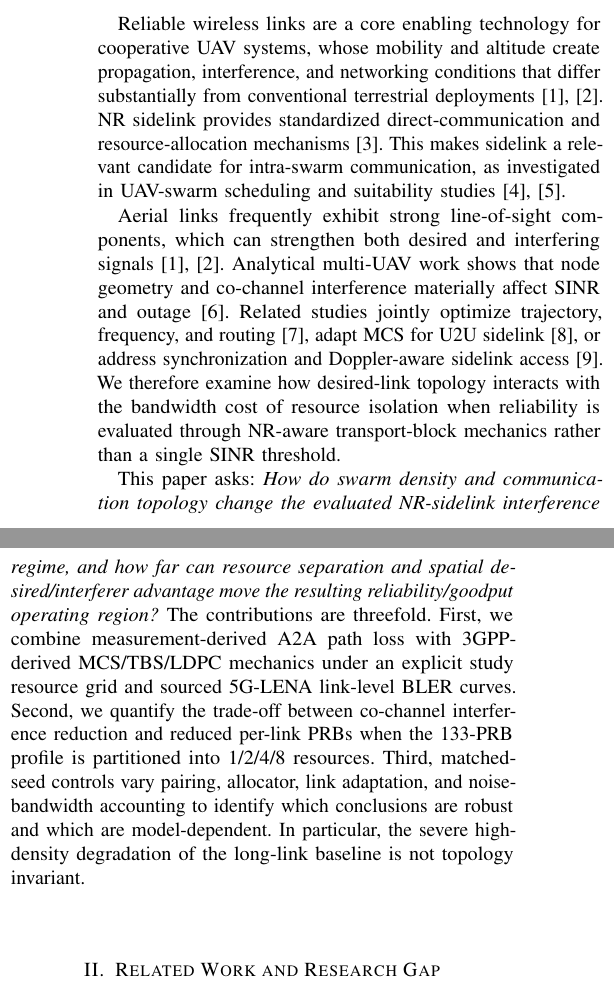
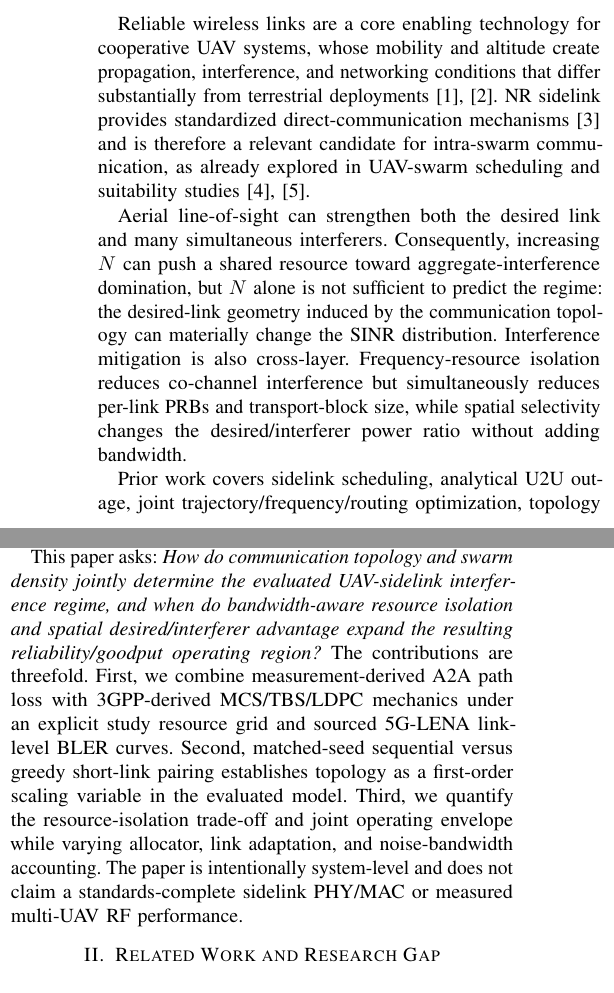
Before and after one commit to panagiotagrosdouli/uav-sidelink-swarm, a LaTeX paper (paper/vtc2027/main.tex, which reads paper/vtc2027/sections/01_introduction.tex): two parts of the columns of page 1 of 5, joined at a grey line, cut so that both start at the same text. Compiled offline with pdfLaTeX.

Commit message:
paper: sharpen VTC research gap and contributions

```diff
--- a/paper/vtc2027/sections/01_introduction.tex
+++ b/paper/vtc2027/sections/01_introduction.tex
@@ -1,6 +1,8 @@
 \section{Introduction}
-Reliable wireless links are a core enabling technology for cooperative UAV systems, whose mobility and altitude create propagation, interference, and networking conditions that differ substantially from conventional terrestrial deployments \cite{zeng2019sky,mozaffari2019tutorial}. NR sidelink provides standardized direct-communication and resource-allocation mechanisms \cite{garcia2021nrv2x}. This makes sidelink a relevant candidate for intra-swarm communication, as investigated in UAV-swarm scheduling and suitability studies \cite{mishra2022cu2x,varonen2024sidelink}.
+Reliable wireless links are a core enabling technology for cooperative UAV systems, whose mobility and altitude create propagation, interference, and networking conditions that differ substantially from terrestrial deployments \cite{zeng2019sky,mozaffari2019tutorial}. NR sidelink provides standardized direct-communication mechanisms \cite{garcia2021nrv2x} and is therefore a relevant candidate for intra-swarm communication, as already explored in UAV-swarm scheduling and suitability studies \cite{mishra2022cu2x,varonen2024sidelink}.
 
-Aerial links frequently exhibit strong line-of-sight components, which can strengthen both desired and interfering signals \cite{zeng2019sky,mozaffari2019tutorial}. Analytical multi-UAV work shows that node geometry and co-channel interference materially affect SINR and outage \cite{lau2023outage}. Related studies jointly optimize trajectory, frequency, and routing \cite{alam2024jtfr}, adapt MCS for U2U sidelink \cite{yu2025uavlink}, or address synchronization and Doppler-aware sidelink access \cite{zhang2026sync}. We therefore examine how desired-link topology interacts with the bandwidth cost of resource isolation when reliability is evaluated through NR-aware transport-block mechanics rather than a single SINR threshold.
+Aerial line-of-sight can strengthen both the desired link and many simultaneous interferers. Consequently, increasing $N$ can push a shared resource toward aggregate-interference domination, but $N$ alone is not sufficient to predict the regime: the desired-link geometry induced by the communication topology can materially change the SINR distribution. Interference mitigation is also cross-layer. Frequency-resource isolation reduces co-channel interference but simultaneously reduces per-link PRBs and transport-block size, while spatial selectivity changes the desired/interferer power ratio without adding bandwidth.
 
-This paper asks: \emph{How do swarm density and communication topology change the evaluated NR-sidelink interference regime, and how far can resource separation and spatial desired/interferer advantage move the resulting reliability/goodput operating region?} The contributions are threefold. First, we combine measurement-derived A2A path loss with 3GPP-derived MCS/TBS/LDPC mechanics under an explicit study resource grid and sourced 5G-LENA link-level BLER curves. Second, we quantify the trade-off between co-channel interference reduction and reduced per-link PRBs when the 133-PRB profile is partitioned into 1/2/4/8 resources. Third, matched-seed controls vary pairing, allocator, link adaptation, and noise-bandwidth accounting to identify which conclusions are robust and which are model-dependent. In particular, the severe high-density degradation of the long-link baseline is not topology invariant.
+Prior work covers sidelink scheduling, analytical U2U outage, joint trajectory/frequency/routing optimization, topology control, MCS adaptation, and synchronization \cite{lau2023outage,alam2024jtfr,bai2026topology,yu2025uavlink,zhang2026sync}. What remains insufficiently characterized is their intersection: a controlled NR-aware operating-region study that conditions density effects on communication topology while explicitly charging resource isolation for its PRB/TBS cost.
+
+This paper asks: \emph{How do communication topology and swarm density jointly determine the evaluated UAV-sidelink interference regime, and when do bandwidth-aware resource isolation and spatial desired/interferer advantage expand the resulting reliability/goodput operating region?} The contributions are threefold. First, we combine measurement-derived A2A path loss with 3GPP-derived MCS/TBS/LDPC mechanics under an explicit study resource grid and sourced 5G-LENA link-level BLER curves. Second, matched-seed sequential versus greedy short-link pairing establishes topology as a first-order scaling variable in the evaluated model. Third, we quantify the resource-isolation trade-off and joint operating envelope while varying allocator, link adaptation, and noise-bandwidth accounting. The paper is intentionally system-level and does not claim a standards-complete sidelink PHY/MAC or measured multi-UAV RF performance.
```
